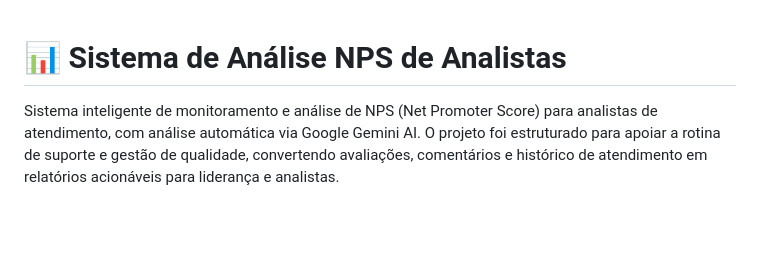
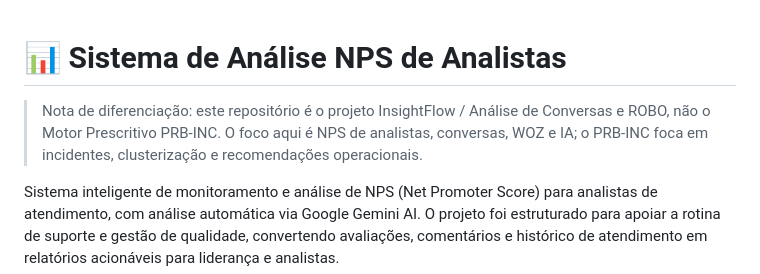
Before and after one commit to elmiso007/InsightFlow, a Markdown page: README.md, the part around the change. Rendered like a GitHub page; blank space fills up the shorter version.

Commit message:
docs: clarify project distinction

```diff
--- a/README.md
+++ b/README.md
@@ -1,4 +1,6 @@
 # 📊 Sistema de Análise NPS de Analistas
+
+> Nota de diferenciação: este repositório é o projeto InsightFlow / Análise de Conversas e ROBO, não o Motor Prescritivo PRB-INC. O foco aqui é NPS de analistas, conversas, WOZ e IA; o PRB-INC foca em incidentes, clusterização e recomendações operacionais.
 
 Sistema inteligente de monitoramento e análise de NPS (Net Promoter Score) para analistas de atendimento, com análise automática via Google Gemini AI. O projeto foi estruturado para apoiar a rotina de suporte e gestão de qualidade, convertendo avaliações, comentários e histórico de atendimento em relatórios acionáveis para liderança e analistas.
 
```
